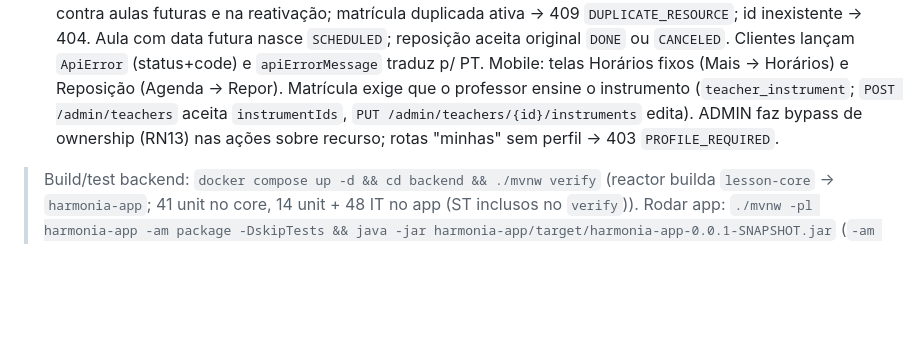
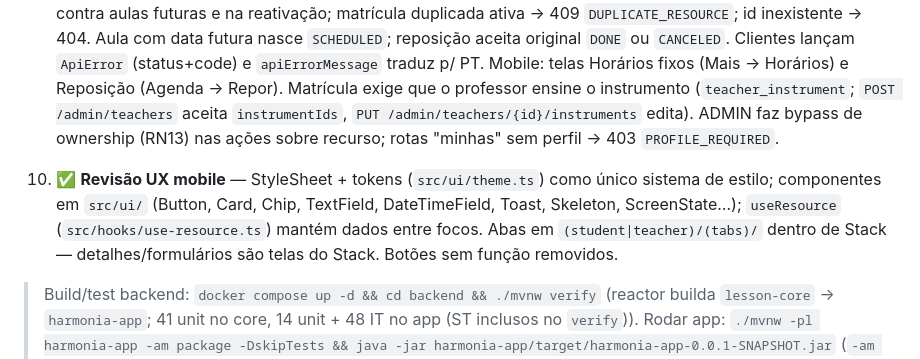
Before and after one commit to AndersonTessaro/tcc, a Markdown page: CLAUDE.md, the part around the change. Drawn GitHub-style; blank space fills up the shorter version.

Commit message:
docs: registra revisão UX mobile no CLAUDE.md

```diff
--- a/CLAUDE.md
+++ b/CLAUDE.md
@@ -234,6 +234,8 @@ Os planos foram escritos com premissas Spring Boot 3. Diferenças reais do Boot
 
 13. ✅ **Revisão de criação (aula/horário/matrícula)** — `GET /teacher/enrollments`, `GET /admin/{students,teachers,instruments}` (seletores no lugar de UUID digitado); respostas via DTOs em `presentation/response` (sem entidade JPA); frequência recusa aula `CANCELED`/futura; horário recorrente valida contra aulas futuras e na reativação; matrícula duplicada ativa → 409 `DUPLICATE_RESOURCE`; id inexistente → 404. Aula com data futura nasce `SCHEDULED`; reposição aceita original `DONE` ou `CANCELED`. Clientes lançam `ApiError` (status+code) e `apiErrorMessage` traduz p/ PT. Mobile: telas Horários fixos (Mais → Horários) e Reposição (Agenda → Repor). Matrícula exige que o professor ensine o instrumento (`teacher_instrument`; `POST /admin/teachers` aceita `instrumentIds`, `PUT /admin/teachers/{id}/instruments` edita). ADMIN faz bypass de ownership (RN13) nas ações sobre recurso; rotas "minhas" sem perfil → 403 `PROFILE_REQUIRED`.
 
+14. ✅ **Revisão UX mobile** — StyleSheet + tokens (`src/ui/theme.ts`) como único sistema de estilo; componentes em `src/ui/` (Button, Card, Chip, TextField, DateTimeField, Toast, Skeleton, ScreenState…); `useResource` (`src/hooks/use-resource.ts`) mantém dados entre focos. Abas em `(student|teacher)/(tabs)/` dentro de Stack — detalhes/formulários são telas do Stack. Botões sem função removidos.
+
 > Build/test backend: `docker compose up -d && cd backend && ./mvnw verify` (reactor builda `lesson-core` → `harmonia-app`; 41 unit no core, 14 unit + 48 IT no app (ST inclusos no `verify`)). Rodar app: `./mvnw -pl harmonia-app -am package -DskipTests && java -jar harmonia-app/target/harmonia-app-0.0.1-SNAPSHOT.jar` (`-am spring-boot:run` quebra: o plugin roda também no pom pai e falha com `ClassNotFoundException: SpringApplication`). Roteiro Postman: `npx newman run postman/Harmonia-lesson-core.postman_collection.json`. Admin: `admin`/`Admin@123`.
 > Pós-MVP backend: Setting (RF29 `/admin/settings`), Schedule (RF17/25 `/teacher/schedules`), MakeupLesson (RF26 `/teacher/lessons/{id}/makeup`), FinancialTransaction (RF27 `/admin/finance`). Mobile: upload de material (RF16) via `postForm`.
 > Mobile: `cd mobile && npm start` (Expo SDK 56, router em `src/app`). Test/typecheck: `npx jest && npx tsc --noEmit`.
```
